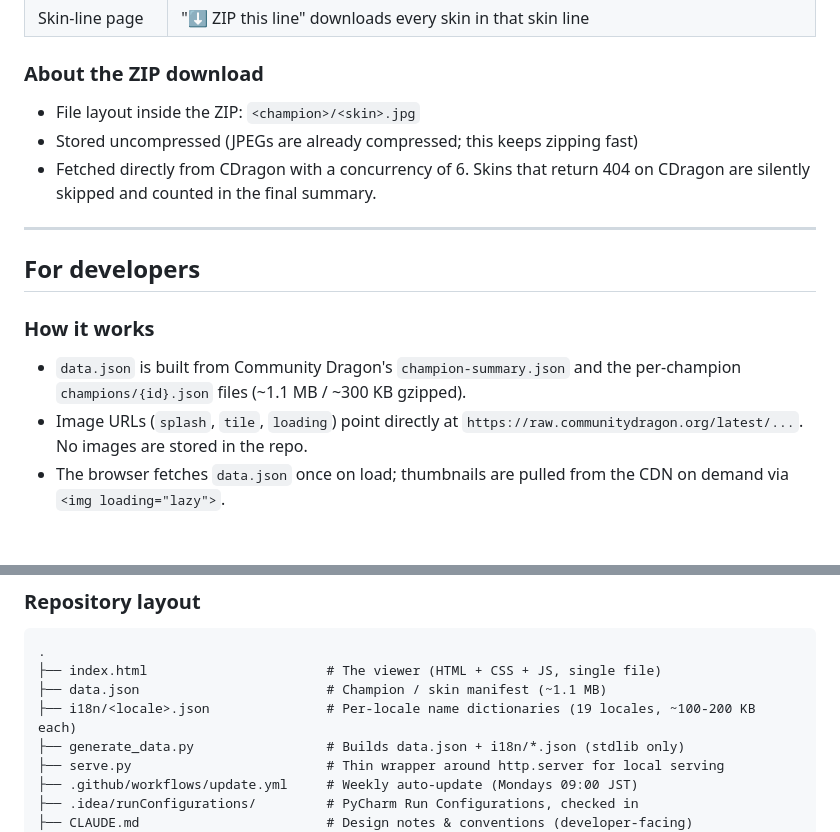
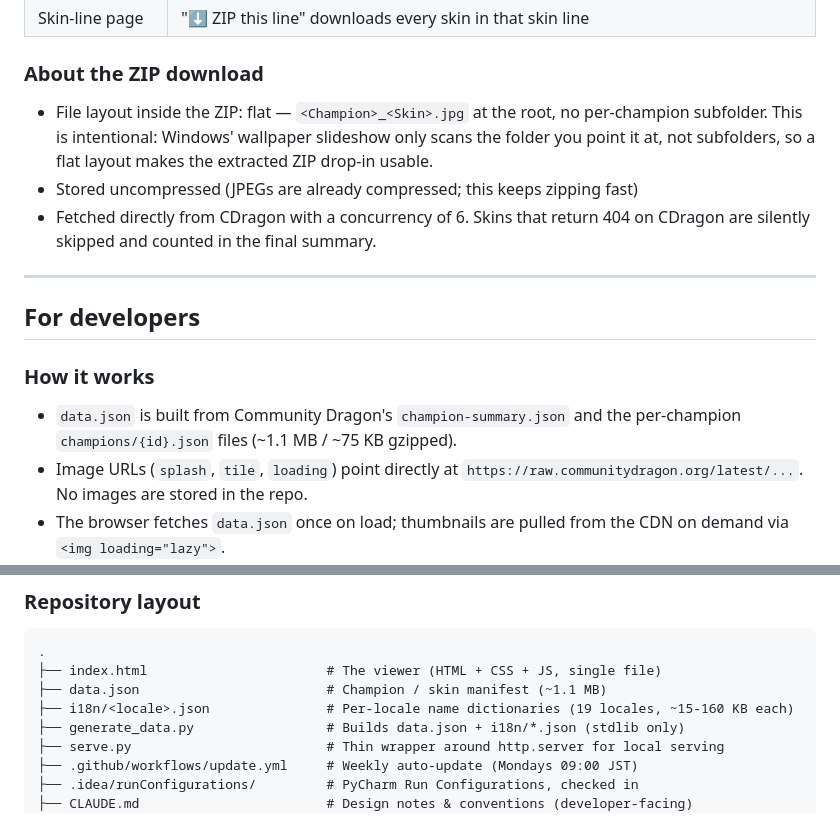
Before and after one commit to badfalcon/OpenLeagueDisplay, a Markdown page: README.md, 2 parts joined by grey strips. GitHub-like rendering; blank space fills up the shorter version.

```diff
--- a/README.md
+++ b/README.md
@@ -58,7 +58,10 @@ GitHub Actions job, so the catalog stays current without anyone babysitting it.
 
 ### About the ZIP download
 
-- File layout inside the ZIP: `<champion>/<skin>.jpg`
+- File layout inside the ZIP: flat — `<Champion>_<Skin>.jpg` at the root, no
+  per-champion subfolder. This is intentional: Windows' wallpaper slideshow
+  only scans the folder you point it at, not subfolders, so a flat layout
+  makes the extracted ZIP drop-in usable.
 - Stored uncompressed (JPEGs are already compressed; this keeps zipping fast)
 - Fetched directly from CDragon with a concurrency of 6. Skins that return 404
   on CDragon are silently skipped and counted in the final summary.
@@ -70,7 +73,7 @@ GitHub Actions job, so the catalog stays current without anyone babysitting it.
 ### How it works
 
 - `data.json` is built from Community Dragon's `champion-summary.json` and the
-  per-champion `champions/{id}.json` files (~1.1 MB / ~300 KB gzipped).
+  per-champion `champions/{id}.json` files (~1.1 MB / ~75 KB gzipped).
 - Image URLs (`splash`, `tile`, `loading`) point directly at
   `https://raw.communitydragon.org/latest/...`. No images are stored in the
   repo.
@@ -91,7 +94,7 @@ repo, why CDragon rather than Data Dragon, etc.), see [`CLAUDE.md`](./CLAUDE.md)
 .
 ├── index.html                       # The viewer (HTML + CSS + JS, single file)
 ├── data.json                        # Champion / skin manifest (~1.1 MB)
-├── i18n/<locale>.json               # Per-locale name dictionaries (19 locales, ~100-200 KB each)
+├── i18n/<locale>.json               # Per-locale name dictionaries (19 locales, ~15-160 KB each)
 ├── generate_data.py                 # Builds data.json + i18n/*.json (stdlib only)
 ├── serve.py                         # Thin wrapper around http.server for local serving
 ├── .github/workflows/update.yml     # Weekly auto-update (Mondays 09:00 JST)
```
Also changed, not shown: CLAUDE.md (+8 -3 lines).
